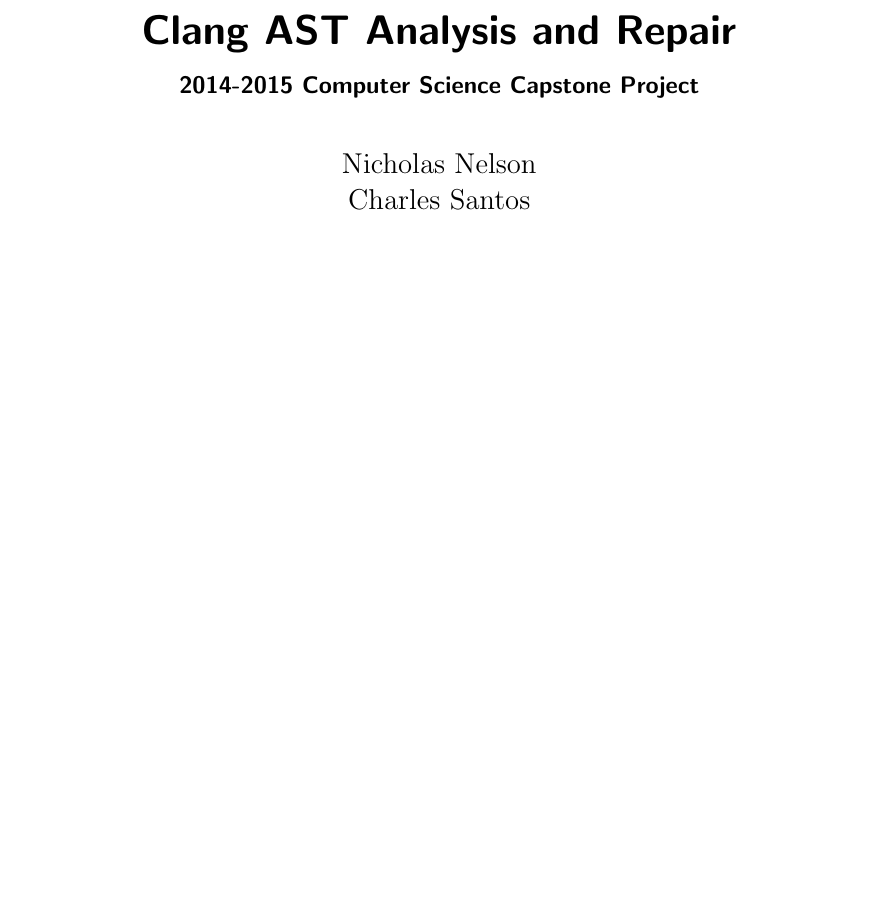
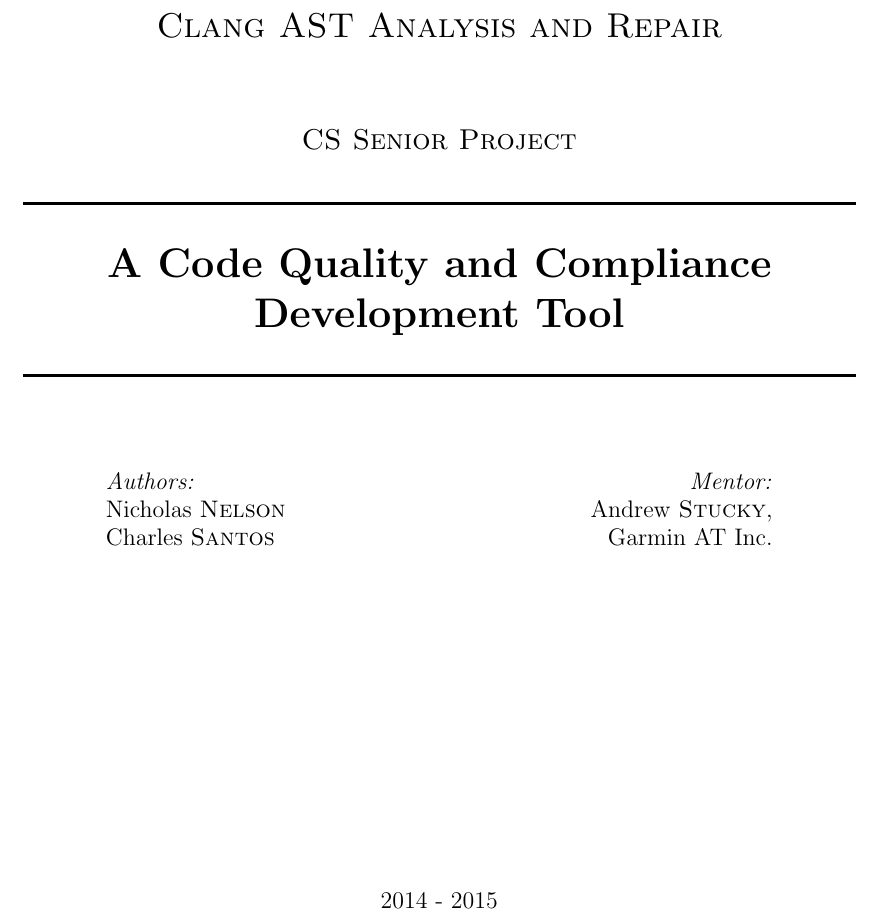
Before and after one commit to nelsonni/CS463FinalReport, a LaTeX thesis (Final Report.tex): part of page 1 of 60 before the commit and part of page 1 of 61 after it, cut so that both start at the same text, the shorter picture padded with empty space. Compiled offline with pdfLaTeX.

Commit message:
updated layout of cover page to be more stylizied, and added EXPO poster to the appropriate chapter/section

```diff
--- a/Final Report.tex
+++ b/Final Report.tex
@@ -36,12 +36,7 @@
     \par\noindent\makebox[2.5in]{\hrulefill} \hfill\makebox[2.0in]{\hrulefill}%
     \par\noindent\makebox[2.5in][l]{#1}      \hfill\makebox[2.0in][l]{Date}%
 }%
-
-\title{\textbf{Clang AST Analysis and Repair}}
-\subtitle{2014-2015 Computer Science Capstone Project}
-\author{Nicholas Nelson\\
-		Charles Santos}
-\date{}
+\newcommand{\HRule}{\rule{\linewidth}{0.5mm}}
+
 \begin{document}
 
-\maketitle
@@ -48,3 +50,37 @@
+\textsc{\LARGE Clang AST Analysis and Repair}\\[1.5cm]
+
+\textsc{\Large CS Senior Project}\\[0.5cm]
+
+% Title
+\HRule \\[0.4cm]
+{ \huge \bfseries A Code Quality and Compliance Development Tool \\[0.4cm] }
+
+\HRule \\[1.5cm]
+
+% Author and supervisor
+\noindent
+\begin{minipage}[t]{0.4\textwidth}
+\begin{flushleft} \large
+\emph{Authors:}\\
+Nicholas \textsc{Nelson}\\
+Charles \textsc{Santos}
+\end{flushleft}
+\end{minipage}%
+\begin{minipage}[t]{0.4\textwidth}
+\begin{flushright} \large
+\emph{Mentor:} \\
+Andrew \textsc{Stucky},\\
+Garmin AT Inc.
+\end{flushright}
+\end{minipage}
+
+\vfill
+
+% Bottom of the page
+{\large 2014 - 2015}
+
+\end{center}
+\end{titlepage}
 
 \tableofcontents
 
```
Also changed, not shown: clang_logo.png (added), poster.pdf (added), Final Report.tex (13 more changed lines).
